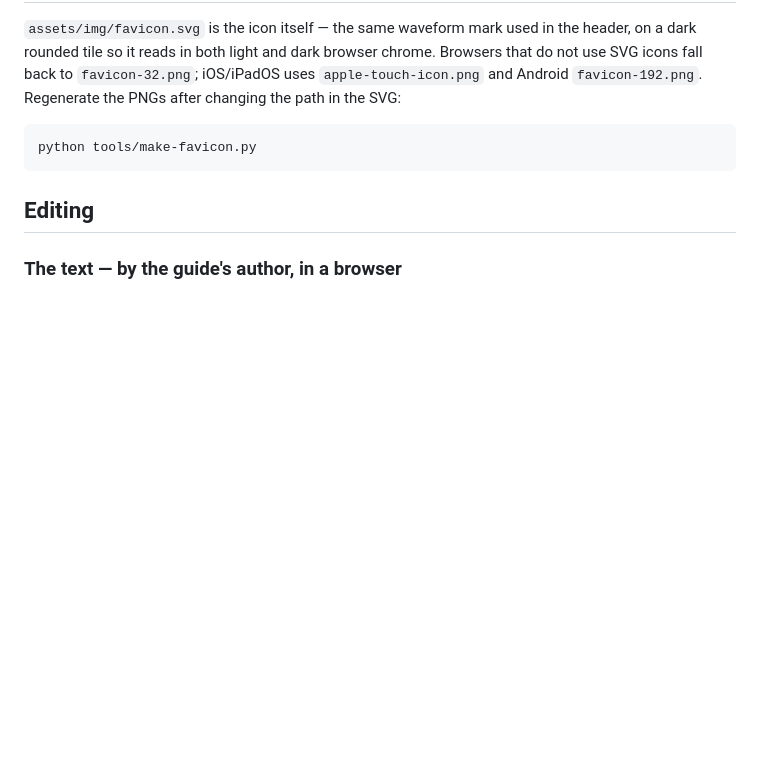
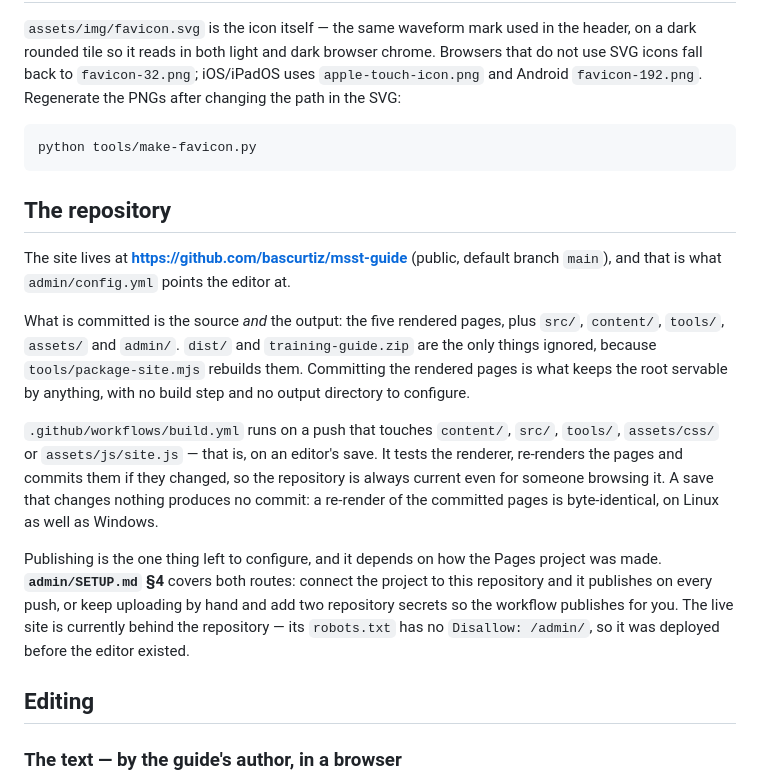
Before and after one commit to bascurtiz/msst-guide, a Markdown page: README.md, the part around the change. Rendered like a GitHub page; blank space fills up the shorter version.

Commit message:
Point the editor and the docs at bascurtiz/msst-guide
The repository now exists, so the CMS backend no longer carries a placeholder
owner and SETUP.md describes the setup that is already done rather than one to
perform. README gains a Repository section covering what is committed, when the
render workflow runs, and the one remaining choice — how the Pages project
publishes.

🤖 Generated with Codebuff
Co-Authored-By: Codebuff <noreply@codebuff.com>

````diff
--- a/README.md
+++ b/README.md
@@ -288,6 +288,31 @@ changing the path in the SVG:
 python tools/make-favicon.py
 ```
 
+## The repository
+
+The site lives at **<https://github.com/bascurtiz/msst-guide>** (public, default
+branch `main`), and that is what `admin/config.yml` points the editor at.
+
+What is committed is the source *and* the output: the five rendered pages, plus
+`src/`, `content/`, `tools/`, `assets/` and `admin/`. `dist/` and
+`training-guide.zip` are the only things ignored, because `tools/package-site.mjs`
+rebuilds them. Committing the rendered pages is what keeps the root servable by
+anything, with no build step and no output directory to configure.
+
+`.github/workflows/build.yml` runs on a push that touches `content/`, `src/`,
+`tools/`, `assets/css/` or `assets/js/site.js` — that is, on an editor's save. It
+tests the renderer, re-renders the pages and commits them if they changed, so
+the repository is always current even for someone browsing it. A save that
+changes nothing produces no commit: a re-render of the committed pages is
+byte-identical, on Linux as well as Windows.
+
+Publishing is the one thing left to configure, and it depends on how the Pages
+project was made. **`admin/SETUP.md` §4** covers both routes: connect the project
+to this repository and it publishes on every push, or keep uploading by hand and
+add two repository secrets so the workflow publishes for you. The live site is
+currently behind the repository — its `robots.txt` has no `Disallow: /admin/`,
+so it was deployed before the editor existed.
+
 ## Editing
 
 ### The text — by the guide's author, in a browser
````
